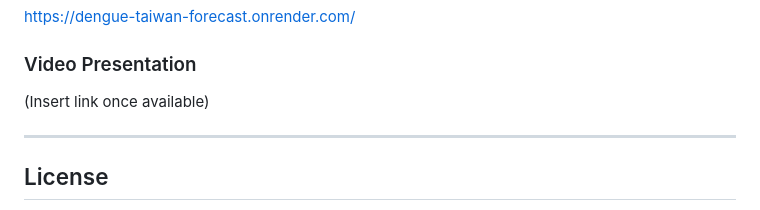
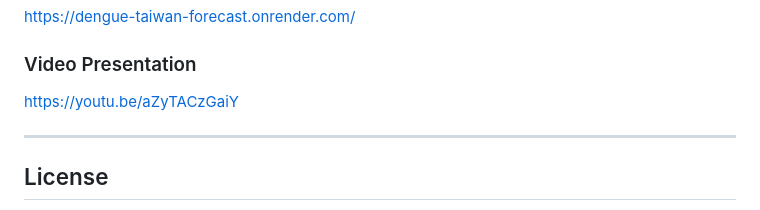
Before and after one commit to AichuTan/Dengue_Taiwan_Forecast, a Markdown page: README.md, the part around the change. Drawn GitHub-style.

Commit message:
Update video presentation link in README

```diff
--- a/README.md
+++ b/README.md
@@ -104,7 +104,7 @@ https://experience.arcgis.com/experience/1eebab4280a549d294e274392d64625f
 https://dengue-taiwan-forecast.onrender.com/
 
 ### Video Presentation
-(Insert link once available)
+https://youtu.be/aZyTACzGaiY
 
 ---
 
```
